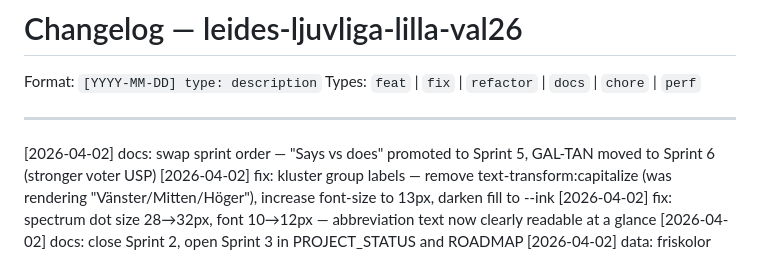
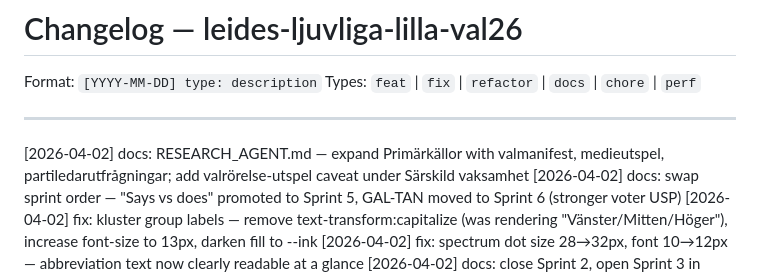
Before and after one commit to NiklasLeide/leides-ljuvliga-lilla-val26, a Markdown page: docs/CHANGELOG.md, the part around the change. Rendered like a GitHub page.

```diff
--- a/docs/CHANGELOG.md
+++ b/docs/CHANGELOG.md
@@ -5,6 +5,7 @@ Types: `feat` | `fix` | `refactor` | `docs` | `chore` | `perf`
 
 ---
 
+[2026-04-02] docs: RESEARCH_AGENT.md — expand Primärkällor with valmanifest, medieutspel, partiledarutfrågningar; add valrörelse-utspel caveat under Särskild vaksamhet
 [2026-04-02] docs: swap sprint order — "Says vs does" promoted to Sprint 5, GAL-TAN moved to Sprint 6 (stronger voter USP)
 [2026-04-02] fix: kluster group labels — remove text-transform:capitalize (was rendering "Vänster/Mitten/Höger"), increase font-size to 13px, darken fill to --ink
 [2026-04-02] fix: spectrum dot size 28→32px, font 10→12px — abbreviation text now clearly readable at a glance
```
Also changed, not shown: RESEARCH_AGENT.md (+4 -0 lines).
